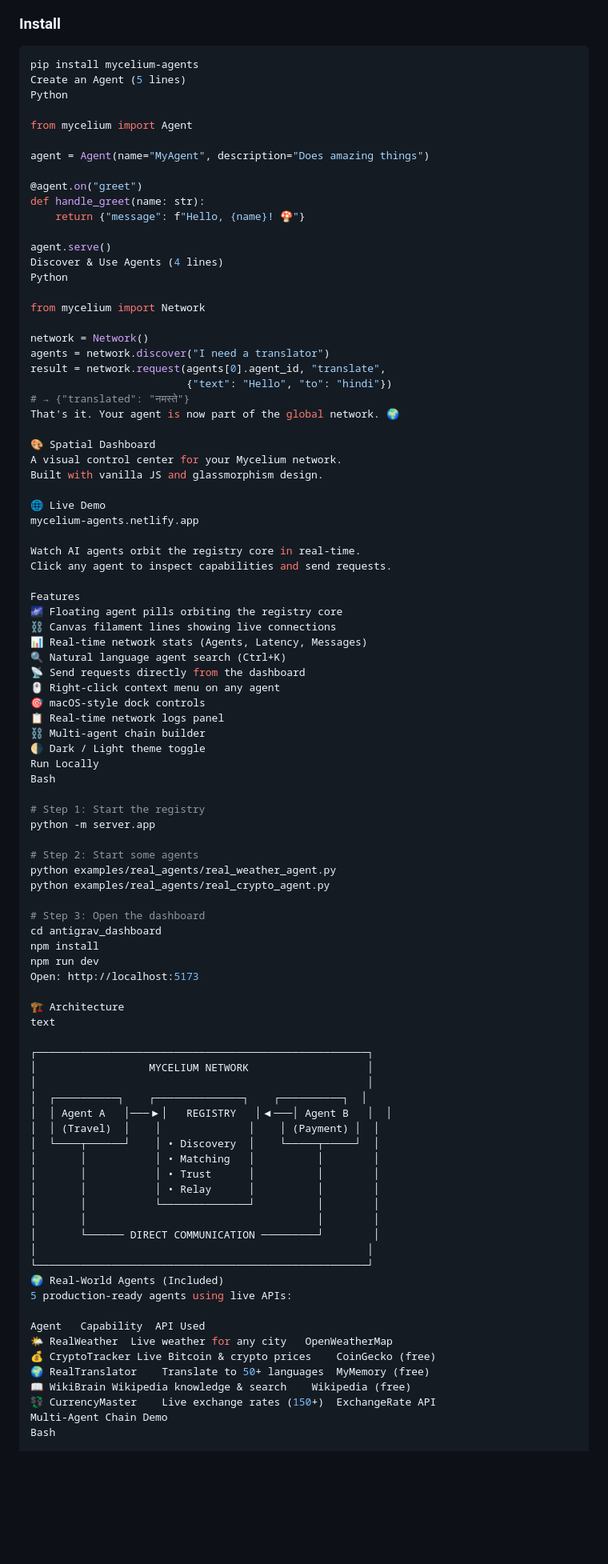
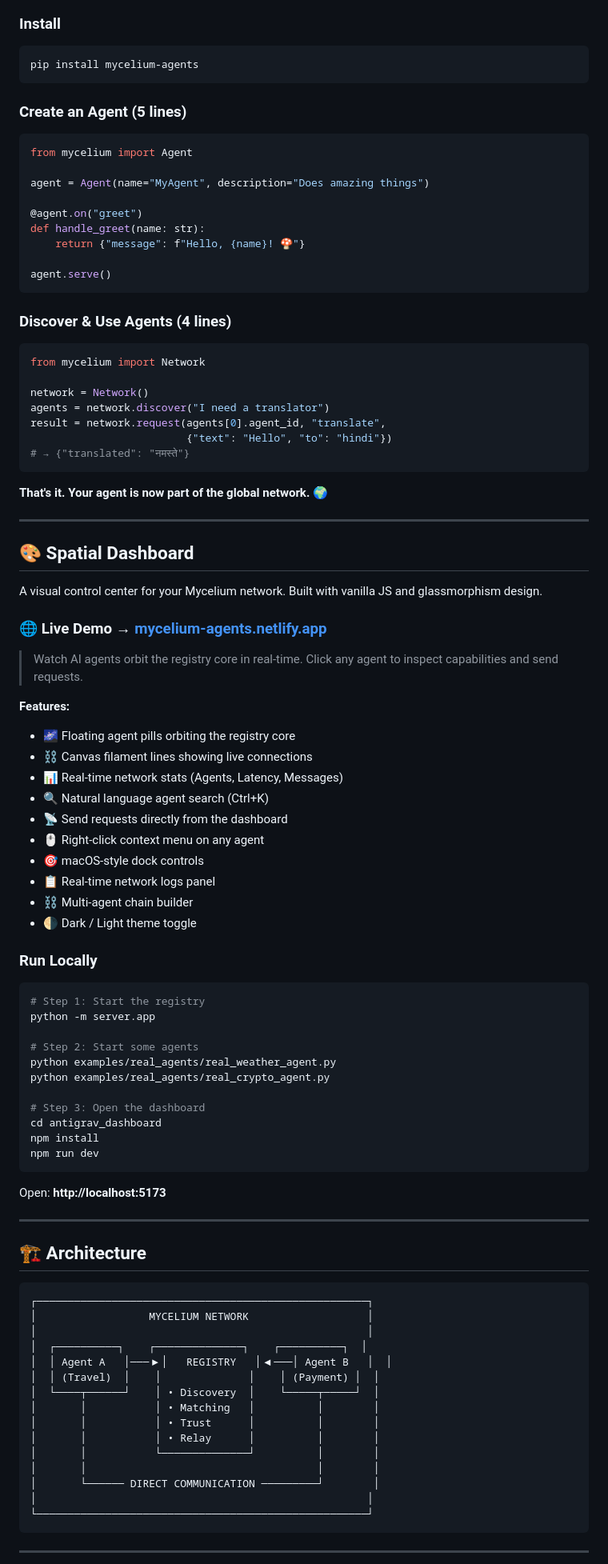
Before and after one commit to udaysaai/mycelium, a Markdown page: README.md, the part around one of its changes. Shown at 80% size. Rendered like a GitHub page; blank space fills up the shorter version.

Commit message:
📚 Fixed README formatting

````diff
--- a/README.md
+++ b/README.md
@@ -68,9 +62,11 @@ Any agent can:
 
 ```bash
 pip install mycelium-agents
-Create an Agent (5 lines)
-Python
+```
 
+### Create an Agent (5 lines)
+
+```python
 from mycelium import Agent
 
 agent = Agent(name="MyAgent", description="Does amazing things")
@@ -80,9 +76,11 @@ def handle_greet(name: str):
     return {"message": f"Hello, {name}! 🍄"}
 
 agent.serve()
-Discover & Use Agents (4 lines)
-Python
+```
 
+### Discover & Use Agents (4 lines)
+
+```python
 from mycelium import Network
 
 network = Network()
@@ -90,32 +88,35 @@ agents = network.discover("I need a translator")
 result = network.request(agents[0].agent_id, "translate",
                          {"text": "Hello", "to": "hindi"})
 # → {"translated": "नमस्ते"}
-That's it. Your agent is now part of the global network. 🌍
+```
 
-🎨 Spatial Dashboard
-A visual control center for your Mycelium network.
-Built with vanilla JS and glassmorphism design.
+**That's it. Your agent is now part of the global network. 🌍**
 
-🌐 Live Demo
-mycelium-agents.netlify.app
+---
 
-Watch AI agents orbit the registry core in real-time.
-Click any agent to inspect capabilities and send requests.
+## 🎨 Spatial Dashboard
 
-Features
-🌌 Floating agent pills orbiting the registry core
-⛓️ Canvas filament lines showing live connections
-📊 Real-time network stats (Agents, Latency, Messages)
-🔍 Natural language agent search (Ctrl+K)
-📡 Send requests directly from the dashboard
-🖱️ Right-click context menu on any agent
-🎯 macOS-style dock controls
-📋 Real-time network logs panel
-⛓️ Multi-agent chain builder
-🌗 Dark / Light theme toggle
-Run Locally
-Bash
+A visual control center for your Mycelium network. Built with vanilla JS and glassmorphism design.
 
+### 🌐 Live Demo → [mycelium-agents.netlify.app](https://mycelium-agents.netlify.app)
+
+> Watch AI agents orbit the registry core in real-time. Click any agent to inspect capabilities and send requests.
+
+**Features:**
+- 🌌 Floating agent pills orbiting the registry core
+- ⛓️ Canvas filament lines showing live connections
+- 📊 Real-time network stats (Agents, Latency, Messages)
+- 🔍 Natural language agent search (Ctrl+K)
+- 📡 Send requests directly from the dashboard
+- 🖱️ Right-click context menu on any agent
+- 🎯 macOS-style dock controls
+- 📋 Real-time network logs panel
+- ⛓️ Multi-agent chain builder
+- 🌗 Dark / Light theme toggle
+
+### Run Locally
+
+```bash
 # Step 1: Start the registry
 python -m server.app
 
@@ -127,11 +128,15 @@ python examples/real_agents/real_crypto_agent.py
 cd antigrav_dashboard
 npm install
 npm run dev
-Open: http://localhost:5173
+```
 
-🏗️ Architecture
-text
+Open: **http://localhost:5173**
 
+---
+
+## 🏗️ Architecture
+
+```
 ┌─────────────────────────────────────────────────────┐
 │                  MYCELIUM NETWORK                   │
 │                                                     │
@@ -147,15 +152,7 @@ text
 │       └────── DIRECT COMMUNICATION ─────────┘        │
 │                                                     │
 └─────────────────────────────────────────────────────┘
-🌍 Real-World Agents (Included)
-5 production-ready agents using live APIs:
+```
 
-Agent	Capability	API Used
-🌤️ RealWeather	Live weather for any city	OpenWeatherMap
-💰 CryptoTracker	Live Bitcoin & crypto prices	CoinGecko (free)
-🌍 RealTranslator	Translate to 50+ languages	MyMemory (free)
-📖 WikiBrain	Wikipedia knowledge & search	Wikipedia (free)
-💱 CurrencyMaster	Live exchange rates (150+)	ExchangeRate API
-Multi-Agent Chain Demo
-Bash
+---
 
````
Also changed, not shown: other parts of README.md (+124 -90 lines).
